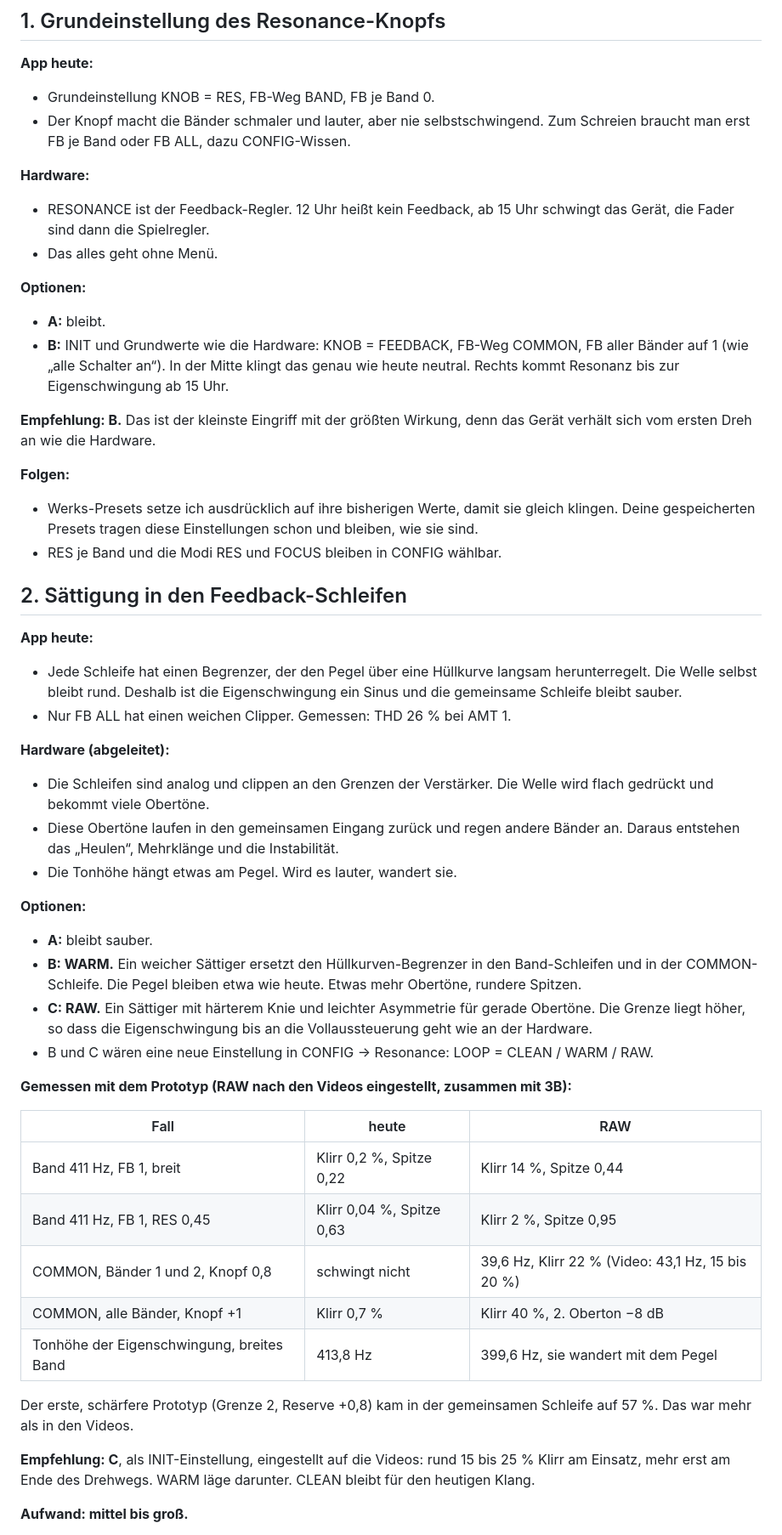
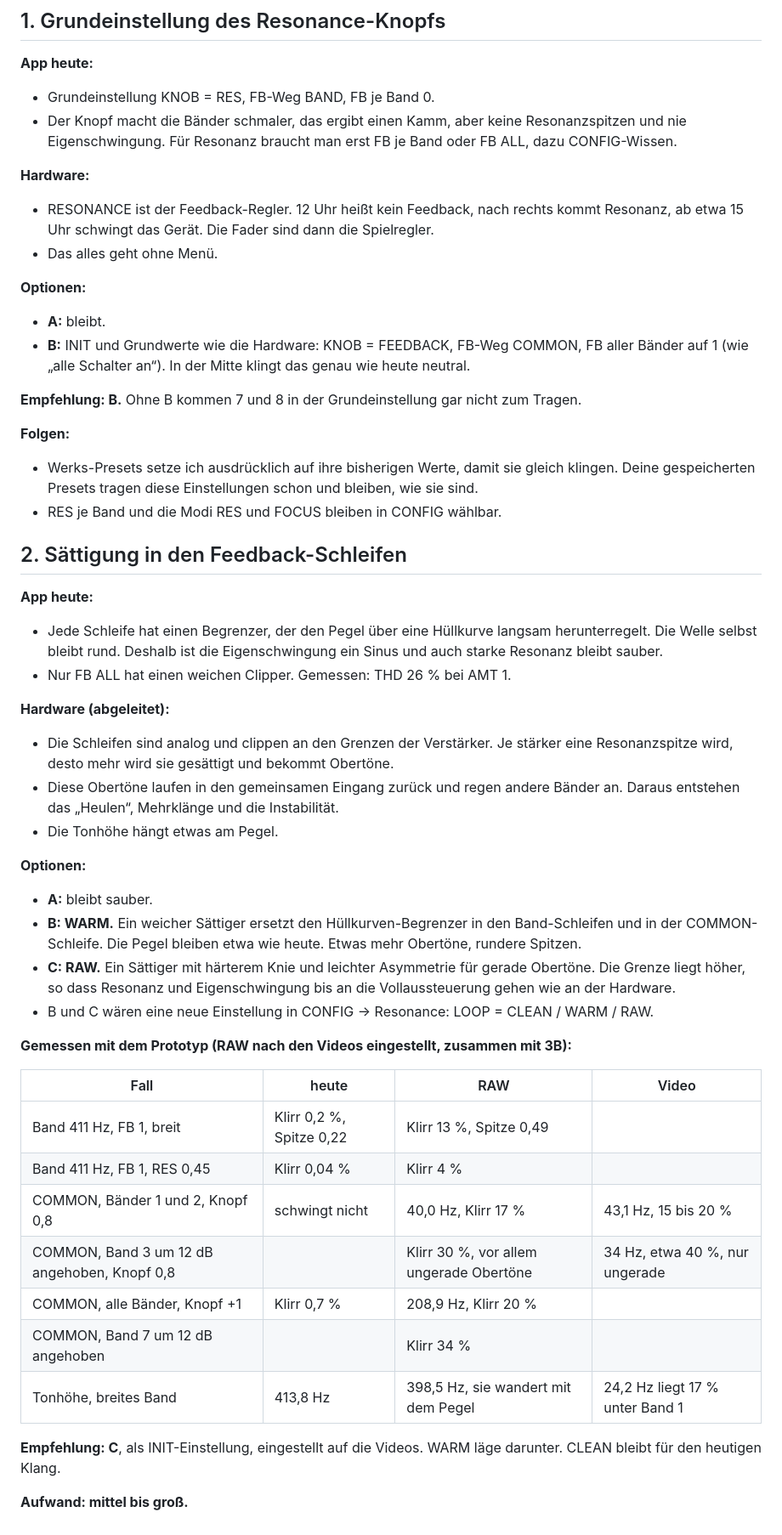
Before and after one commit to hanshaller1/da_resonator, a Markdown page: docs/klang-original-2026-10-20.md, the part around one of its changes. Shown at 85% size. Rendered like a GitHub page.

```diff
--- a/docs/klang-original-2026-10-20.md
+++ b/docs/klang-original-2026-10-20.md
@@ -90,17 +129,17 @@ Der Prototyp-Code liegt daneben in `prototyp/`. Er patcht eine Kopie der App und
 
 **App heute:**
 - Grundeinstellung KNOB = RES, FB-Weg BAND, FB je Band 0.
-- Der Knopf macht die Bänder schmaler und lauter, aber nie selbstschwingend. Zum Schreien braucht man erst FB je Band oder FB ALL, dazu CONFIG-Wissen.
+- Der Knopf macht die Bänder schmaler, das ergibt einen Kamm, aber keine Resonanzspitzen und nie Eigenschwingung. Für Resonanz braucht man erst FB je Band oder FB ALL, dazu CONFIG-Wissen.
 
 **Hardware:**
-- RESONANCE ist der Feedback-Regler. 12 Uhr heißt kein Feedback, ab 15 Uhr schwingt das Gerät, die Fader sind dann die Spielregler.
+- RESONANCE ist der Feedback-Regler. 12 Uhr heißt kein Feedback, nach rechts kommt Resonanz, ab etwa 15 Uhr schwingt das Gerät. Die Fader sind dann die Spielregler.
 - Das alles geht ohne Menü.
 
 **Optionen:**
 - **A:** bleibt.
-- **B:** INIT und Grundwerte wie die Hardware: KNOB = FEEDBACK, FB-Weg COMMON, FB aller Bänder auf 1 (wie „alle Schalter an“). In der Mitte klingt das genau wie heute neutral. Rechts kommt Resonanz bis zur Eigenschwingung ab 15 Uhr.
+- **B:** INIT und Grundwerte wie die Hardware: KNOB = FEEDBACK, FB-Weg COMMON, FB aller Bänder auf 1 (wie „alle Schalter an“). In der Mitte klingt das genau wie heute neutral.
 
-**Empfehlung: B.** Das ist der kleinste Eingriff mit der größten Wirkung, denn das Gerät verhält sich vom ersten Dreh an wie die Hardware.
+**Empfehlung: B.** Ohne B kommen 7 und 8 in der Grundeinstellung gar nicht zum Tragen.
 
 **Folgen:**
 - Werks-Presets setze ich ausdrücklich auf ihre bisherigen Werte, damit sie gleich klingen. Deine gespeicherten Presets tragen diese Einstellungen schon und bleiben, wie sie sind.
@@ -109,33 +148,33 @@ Der Prototyp-Code liegt daneben in `prototyp/`. Er patcht eine Kopie der App und
 ## 2. Sättigung in den Feedback-Schleifen
 
 **App heute:**
-- Jede Schleife hat einen Begrenzer, der den Pegel über eine Hüllkurve langsam herunterregelt. Die Welle selbst bleibt rund. Deshalb ist die Eigenschwingung ein Sinus und die gemeinsame Schleife bleibt sauber.
+- Jede Schleife hat einen Begrenzer, der den Pegel über eine Hüllkurve langsam herunterregelt. Die Welle selbst bleibt rund. Deshalb ist die Eigenschwingung ein Sinus und auch starke Resonanz bleibt sauber.
 - Nur FB ALL hat einen weichen Clipper. Gemessen: THD 26 % bei AMT 1.
 
 **Hardware (abgeleitet):**
-- Die Schleifen sind analog und clippen an den Grenzen der Verstärker. Die Welle wird flach gedrückt und bekommt viele Obertöne.
+- Die Schleifen sind analog und clippen an den Grenzen der Verstärker. Je stärker eine Resonanzspitze wird, desto mehr wird sie gesättigt und bekommt Obertöne.
 - Diese Obertöne laufen in den gemeinsamen Eingang zurück und regen andere Bänder an. Daraus entstehen das „Heulen“, Mehrklänge und die Instabilität.
-- Die Tonhöhe hängt etwas am Pegel. Wird es lauter, wandert sie.
+- Die Tonhöhe hängt etwas am Pegel.
 
 **Optionen:**
 - **A:** bleibt sauber.
 - **B: WARM.** Ein weicher Sättiger ersetzt den Hüllkurven-Begrenzer in den Band-Schleifen und in der COMMON-Schleife. Die Pegel bleiben etwa wie heute. Etwas mehr Obertöne, rundere Spitzen.
-- **C: RAW.** Ein Sättiger mit härterem Knie und leichter Asymmetrie für gerade Obertöne. Die Grenze liegt höher, so dass die Eigenschwingung bis an die Vollaussteuerung geht wie an der Hardware.
+- **C: RAW.** Ein Sättiger mit härterem Knie und leichter Asymmetrie für gerade Obertöne. Die Grenze liegt höher, so dass Resonanz und Eigenschwingung bis an die Vollaussteuerung gehen wie an der Hardware.
 - B und C wären eine neue Einstellung in CONFIG → Resonance: LOOP = CLEAN / WARM / RAW.
 
 **Gemessen mit dem Prototyp (RAW nach den Videos eingestellt, zusammen mit 3B):**
 
-| Fall | heute | RAW |
-|---|---|---|
-| Band 411 Hz, FB 1, breit | Klirr 0,2 %, Spitze 0,22 | Klirr 14 %, Spitze 0,44 |
-| Band 411 Hz, FB 1, RES 0,45 | Klirr 0,04 %, Spitze 0,63 | Klirr 2 %, Spitze 0,95 |
-| COMMON, Bänder 1 und 2, Knopf 0,8 | schwingt nicht | 39,6 Hz, Klirr 22 % (Video: 43,1 Hz, 15 bis 20 %) |
-| COMMON, alle Bänder, Knopf +1 | Klirr 0,7 % | Klirr 40 %, 2. Oberton −8 dB |
-| Tonhöhe der Eigenschwingung, breites Band | 413,8 Hz | 399,6 Hz, sie wandert mit dem Pegel |
+| Fall | heute | RAW | Video |
+|---|---|---|---|
+| Band 411 Hz, FB 1, breit | Klirr 0,2 %, Spitze 0,22 | Klirr 13 %, Spitze 0,49 | |
+| Band 411 Hz, FB 1, RES 0,45 | Klirr 0,04 % | Klirr 4 % | |
+| COMMON, Bänder 1 und 2, Knopf 0,8 | schwingt nicht | 40,0 Hz, Klirr 17 % | 43,1 Hz, 15 bis 20 % |
+| COMMON, Band 3 um 12 dB angehoben, Knopf 0,8 | | Klirr 30 %, vor allem ungerade Obertöne | 34 Hz, etwa 40 %, nur ungerade |
+| COMMON, alle Bänder, Knopf +1 | Klirr 0,7 % | 208,9 Hz, Klirr 20 % | |
+| COMMON, Band 7 um 12 dB angehoben | | Klirr 34 % | |
+| Tonhöhe, breites Band | 413,8 Hz | 398,5 Hz, sie wandert mit dem Pegel | 24,2 Hz liegt 17 % unter Band 1 |
 
-Der erste, schärfere Prototyp (Grenze 2, Reserve +0,8) kam in der gemeinsamen Schleife auf 57 %. Das war mehr als in den Videos.
-
-**Empfehlung: C**, als INIT-Einstellung, eingestellt auf die Videos: rund 15 bis 25 % Klirr am Einsatz, mehr erst am Ende des Drehwegs. WARM läge darunter. CLEAN bleibt für den heutigen Klang.
+**Empfehlung: C**, als INIT-Einstellung, eingestellt auf die Videos. WARM läge darunter. CLEAN bleibt für den heutigen Klang.
 
 **Aufwand: mittel bis groß.**
 - Die Schleifen werden heute verzögerungsfrei gelöst, damit die Tonhöhe auch bei 11 kHz stimmt. Ein Sättiger in der Schleife muss so eingebaut werden, dass das erhalten bleibt. Der Prototyp zeigt, dass es geht: Der Sättiger wirkt als Verstärkung aus dem vorigen Sample.
```
Also changed, not shown: other parts of docs/klang-original-2026-10-20.md (+115 -36 lines).
